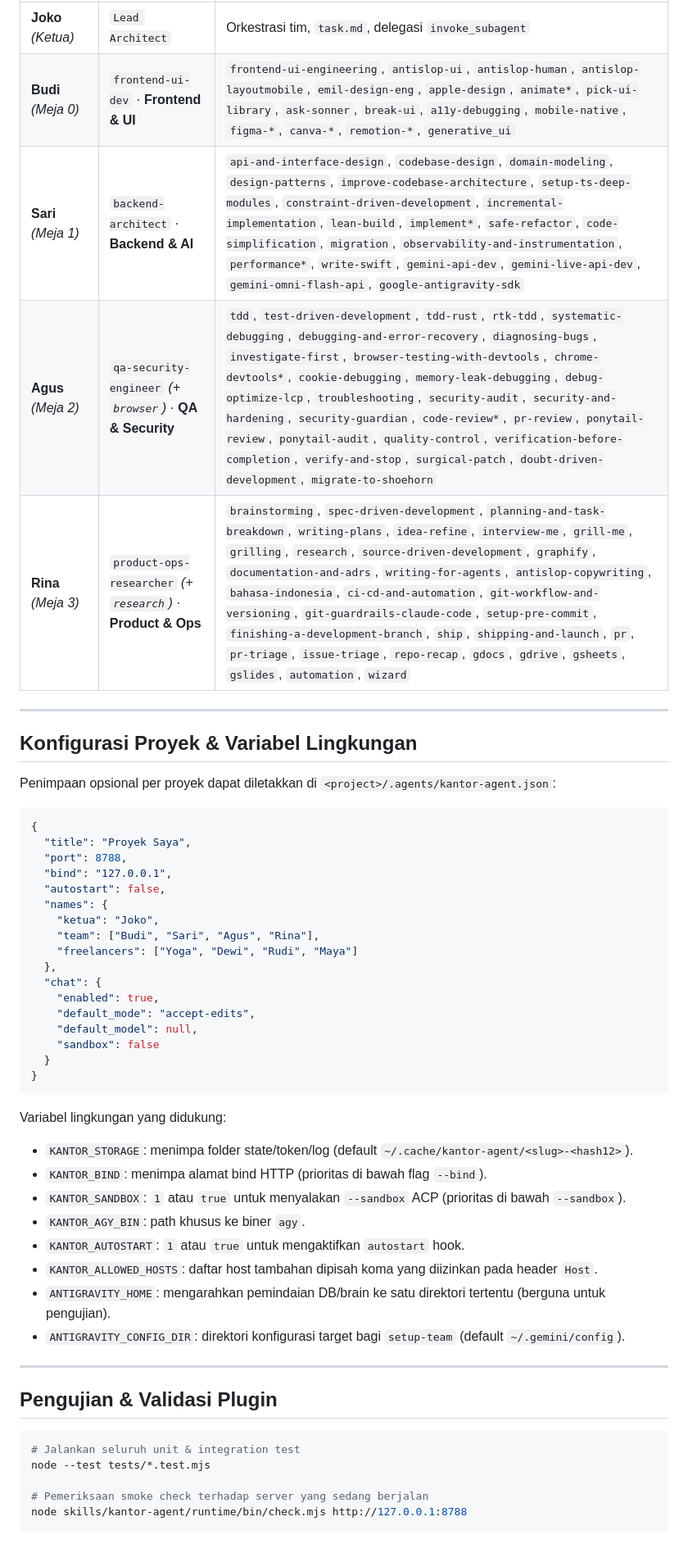
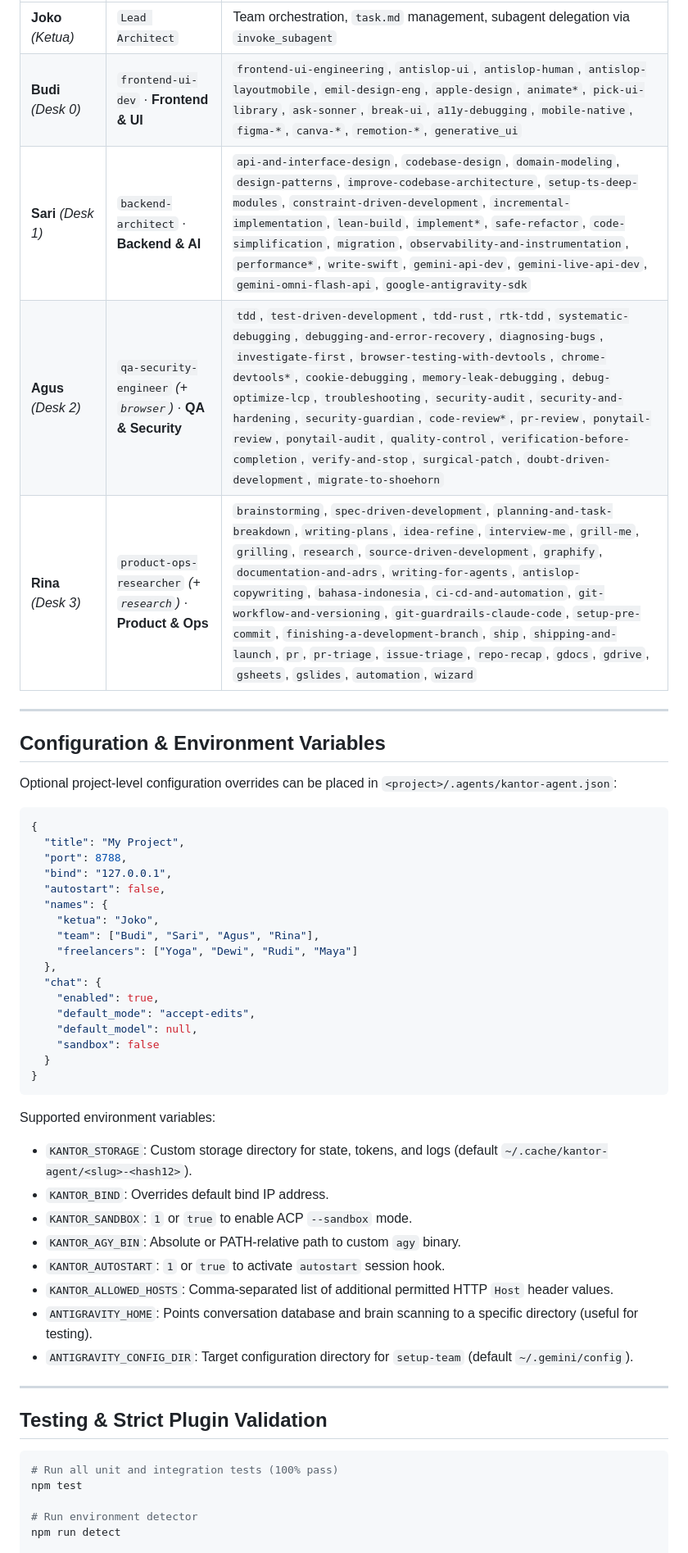
Before and after one commit to 23Barajapu/kantor-agent, a Markdown page: README.md, the part around one of its changes. Shown at 82% size. Drawn GitHub-style.

````diff
--- a/README.md
+++ b/README.md
@@ -88,19 +107,19 @@ Flag yang didukung: `--project <dir>`, `--storage <dir>`, `--bind <ip>`, `--port
 |---|---|---|
-| **Joko** *(Ketua)* | `Lead Architect` | Orkestrasi tim, `task.md`, delegasi `invoke_subagent` |
-| **Budi** *(Meja 0)* | `frontend-ui-dev` · **Frontend & UI** | `frontend-ui-engineering`, `antislop-ui`, `antislop-human`, `antislop-layoutmobile`, `emil-design-eng`, `apple-design`, `animate*`, `pick-ui-library`, `ask-sonner`, `break-ui`, `a11y-debugging`, `mobile-native`, `figma-*`, `canva-*`, `remotion-*`, `generative_ui` |
-| **Sari** *(Meja 1)* | `backend-architect` · **Backend & AI** | `api-and-interface-design`, `codebase-design`, `domain-modeling`, `design-patterns`, `improve-codebase-architecture`, `setup-ts-deep-modules`, `constraint-driven-development`, `incremental-implementation`, `lean-build`, `implement*`, `safe-refactor`, `code-simplification`, `migration`, `observability-and-instrumentation`, `performance*`, `write-swift`, `gemini-api-dev`, `gemini-live-api-dev`, `gemini-omni-flash-api`, `google-antigravity-sdk` |
-| **Agus** *(Meja 2)* | `qa-security-engineer` *(+ `browser`)* · **QA & Security** | `tdd`, `test-driven-development`, `tdd-rust`, `rtk-tdd`, `systematic-debugging`, `debugging-and-error-recovery`, `diagnosing-bugs`, `investigate-first`, `browser-testing-with-devtools`, `chrome-devtools*`, `cookie-debugging`, `memory-leak-debugging`, `debug-optimize-lcp`, `troubleshooting`, `security-audit`, `security-and-hardening`, `security-guardian`, `code-review*`, `pr-review`, `ponytail-review`, `ponytail-audit`, `quality-control`, `verification-before-completion`, `verify-and-stop`, `surgical-patch`, `doubt-driven-development`, `migrate-to-shoehorn` |
-| **Rina** *(Meja 3)* | `product-ops-researcher` *(+ `research`)* · **Product & Ops** | `brainstorming`, `spec-driven-development`, `planning-and-task-breakdown`, `writing-plans`, `idea-refine`, `interview-me`, `grill-me`, `grilling`, `research`, `source-driven-development`, `graphify`, `documentation-and-adrs`, `writing-for-agents`, `antislop-copywriting`, `bahasa-indonesia`, `ci-cd-and-automation`, `git-workflow-and-versioning`, `git-guardrails-claude-code`, `setup-pre-commit`, `finishing-a-development-branch`, `ship`, `shipping-and-launch`, `pr`, `pr-triage`, `issue-triage`, `repo-recap`, `gdocs`, `gdrive`, `gsheets`, `gslides`, `automation`, `wizard` |
+| **Joko** *(Ketua)* | `Lead Architect` | Team orchestration, `task.md` management, subagent delegation via `invoke_subagent` |
+| **Budi** *(Desk 0)* | `frontend-ui-dev` · **Frontend & UI** | `frontend-ui-engineering`, `antislop-ui`, `antislop-human`, `antislop-layoutmobile`, `emil-design-eng`, `apple-design`, `animate*`, `pick-ui-library`, `ask-sonner`, `break-ui`, `a11y-debugging`, `mobile-native`, `figma-*`, `canva-*`, `remotion-*`, `generative_ui` |
+| **Sari** *(Desk 1)* | `backend-architect` · **Backend & AI** | `api-and-interface-design`, `codebase-design`, `domain-modeling`, `design-patterns`, `improve-codebase-architecture`, `setup-ts-deep-modules`, `constraint-driven-development`, `incremental-implementation`, `lean-build`, `implement*`, `safe-refactor`, `code-simplification`, `migration`, `observability-and-instrumentation`, `performance*`, `write-swift`, `gemini-api-dev`, `gemini-live-api-dev`, `gemini-omni-flash-api`, `google-antigravity-sdk` |
+| **Agus** *(Desk 2)* | `qa-security-engineer` *(+ `browser`)* · **QA & Security** | `tdd`, `test-driven-development`, `tdd-rust`, `rtk-tdd`, `systematic-debugging`, `debugging-and-error-recovery`, `diagnosing-bugs`, `investigate-first`, `browser-testing-with-devtools`, `chrome-devtools*`, `cookie-debugging`, `memory-leak-debugging`, `debug-optimize-lcp`, `troubleshooting`, `security-audit`, `security-and-hardening`, `security-guardian`, `code-review*`, `pr-review`, `ponytail-review`, `ponytail-audit`, `quality-control`, `verification-before-completion`, `verify-and-stop`, `surgical-patch`, `doubt-driven-development`, `migrate-to-shoehorn` |
+| **Rina** *(Desk 3)* | `product-ops-researcher` *(+ `research`)* · **Product & Ops** | `brainstorming`, `spec-driven-development`, `planning-and-task-breakdown`, `writing-plans`, `idea-refine`, `interview-me`, `grill-me`, `grilling`, `research`, `source-driven-development`, `graphify`, `documentation-and-adrs`, `writing-for-agents`, `antislop-copywriting`, `bahasa-indonesia`, `ci-cd-and-automation`, `git-workflow-and-versioning`, `git-guardrails-claude-code`, `setup-pre-commit`, `finishing-a-development-branch`, `ship`, `shipping-and-launch`, `pr`, `pr-triage`, `issue-triage`, `repo-recap`, `gdocs`, `gdrive`, `gsheets`, `gslides`, `automation`, `wizard` |
 
 ---
 
-## Konfigurasi Proyek & Variabel Lingkungan
+## Configuration & Environment Variables
 
-Penimpaan opsional per proyek dapat diletakkan di `<project>/.agents/kantor-agent.json`:
+Optional project-level configuration overrides can be placed in `<project>/.agents/kantor-agent.json`:
 
 ```json
 {
-  "title": "Proyek Saya",
+  "title": "My Project",
   "port": 8788,
   "bind": "127.0.0.1",
   "autostart": false,
@@ -118,24 +137,24 @@ Penimpaan opsional per proyek dapat diletakkan di `<project>/.agents/kantor-agen
 }
 ```
 
-Variabel lingkungan yang didukung:
-- `KANTOR_STORAGE`: menimpa folder state/token/log (default `~/.cache/kantor-agent/<slug>-<hash12>`).
-- `KANTOR_BIND`: menimpa alamat bind HTTP (prioritas di bawah flag `--bind`).
-- `KANTOR_SANDBOX`: `1` atau `true` untuk menyalakan `--sandbox` ACP (prioritas di bawah `--sandbox`).
-- `KANTOR_AGY_BIN`: path khusus ke biner `agy`.
-- `KANTOR_AUTOSTART`: `1` atau `true` untuk mengaktifkan `autostart` hook.
-- `KANTOR_ALLOWED_HOSTS`: daftar host tambahan dipisah koma yang diizinkan pada header `Host`.
-- `ANTIGRAVITY_HOME`: mengarahkan pemindaian DB/brain ke satu direktori tertentu (berguna untuk pengujian).
-- `ANTIGRAVITY_CONFIG_DIR`: direktori konfigurasi target bagi `setup-team` (default `~/.gemini/config`).
+Supported environment variables:
+- `KANTOR_STORAGE`: Custom storage directory for state, tokens, and logs (default `~/.cache/kantor-agent/<slug>-<hash12>`).
+- `KANTOR_BIND`: Overrides default bind IP address.
+- `KANTOR_SANDBOX`: `1` or `true` to enable ACP `--sandbox` mode.
+- `KANTOR_AGY_BIN`: Absolute or PATH-relative path to custom `agy` binary.
+- `KANTOR_AUTOSTART`: `1` or `true` to activate `autostart` session hook.
+- `KANTOR_ALLOWED_HOSTS`: Comma-separated list of additional permitted HTTP `Host` header values.
+- `ANTIGRAVITY_HOME`: Points conversation database and brain scanning to a specific directory (useful for testing).
+- `ANTIGRAVITY_CONFIG_DIR`: Target configuration directory for `setup-team` (default `~/.gemini/config`).
 
 ---
 
-## Pengujian & Validasi Plugin
+## Testing & Strict Plugin Validation
 
 ```powershell
-# Jalankan seluruh unit & integration test
-node --test tests/*.test.mjs
+# Run all unit and integration tests (100% pass)
+npm test
 
-# Pemeriksaan smoke check terhadap server yang sedang berjalan
-node skills/kantor-agent/runtime/bin/check.mjs http://127.0.0.1:8788
+# Run environment detector
+npm run detect
 
````
Also changed, not shown: other parts of README.md (+73 -53 lines), README.id.md (added, +172 -0 lines), skills/kantor-agent/SKILL.md (+12 -2 lines), assets/preview.png (added), 1 other file.
